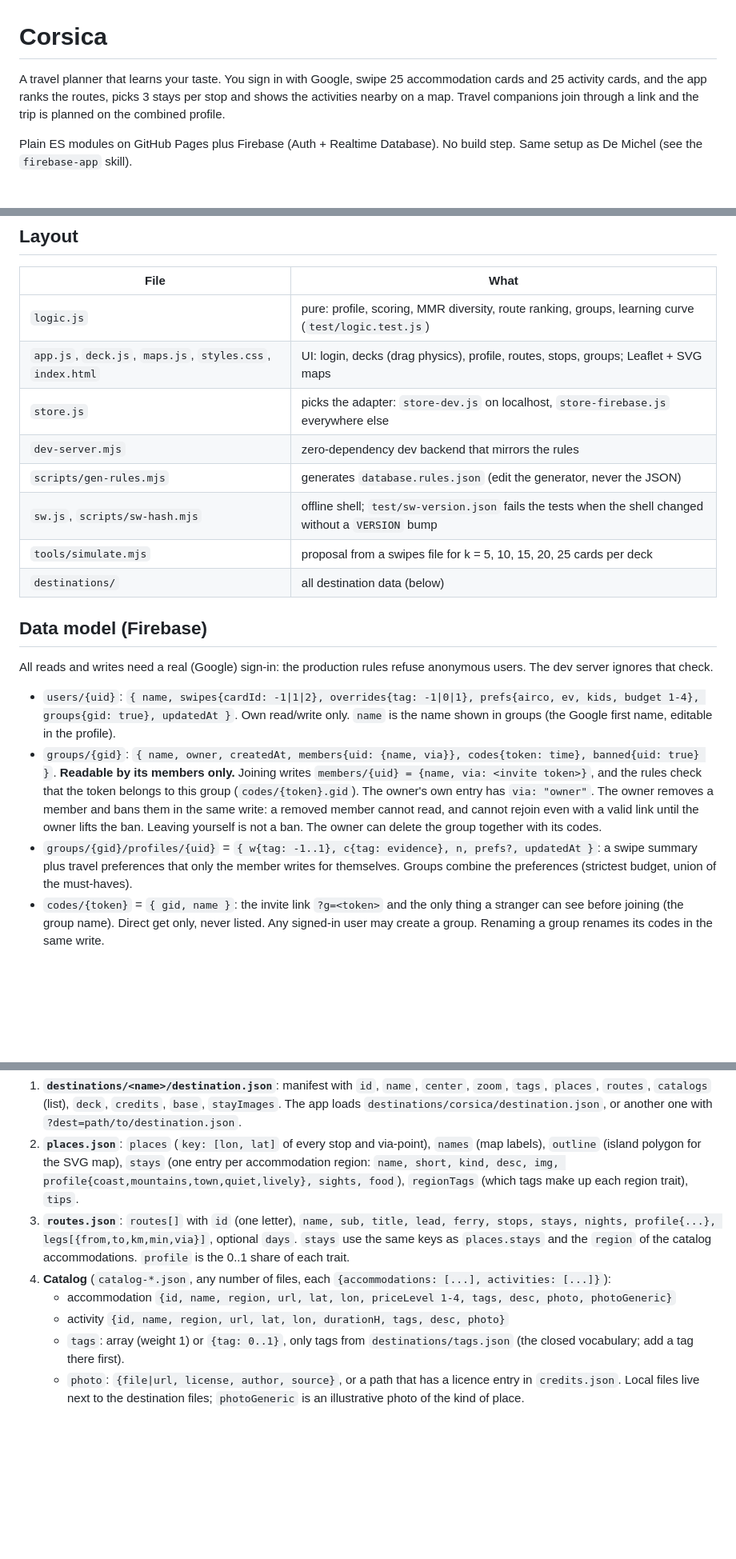
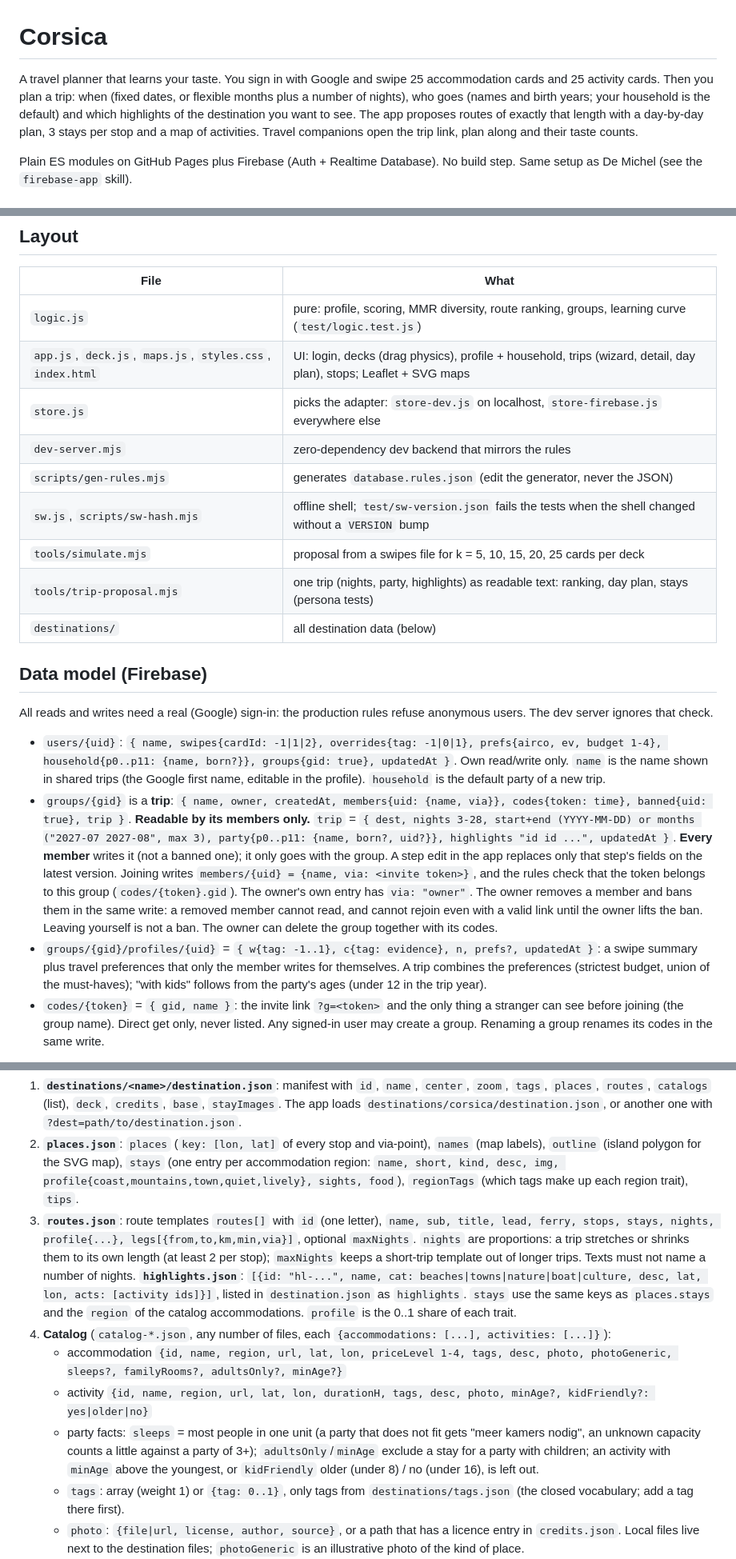
Before and after one commit to swgvanderelst/corsica, a Markdown page: README.md, 3 parts joined by grey strips. Shown at 80% size. GitHub-like rendering; blank space fills up the shorter version.

Commit message:
Docs: trips, party facts, highlights, day plan; lessons from rounds 6 and the review
Co-Authored-By: Claude Opus 5.5 <noreply@anthropic.com>

```diff
--- a/README.md
+++ b/README.md
@@ -1,8 +1,10 @@
 # Corsica
 
-A travel planner that learns your taste. You sign in with Google, swipe 25 accommodation cards and 25 activity cards,
-and the app ranks the routes, picks 3 stays per stop and shows the activities nearby on a map. Travel companions join through
-a link and the trip is planned on the combined profile.
+A travel planner that learns your taste. You sign in with Google and swipe 25 accommodation cards and 25 activity cards.
+Then you plan a trip: when (fixed dates, or flexible months plus a number of nights), who goes (names and birth years; your
+household is the default) and which highlights of the destination you want to see. The app proposes routes of exactly that
+length with a day-by-day plan, 3 stays per stop and a map of activities. Travel companions open the trip link, plan along
+and their taste counts.
 
 Plain ES modules on GitHub Pages plus Firebase (Auth + Realtime Database). No build step. Same setup as De Michel (see the `firebase-app` skill).
 
@@ -25,24 +27,27 @@ Test data: `node tools/make-fixtures.mjs` writes `test/fixtures/`; open the app
 | File | What |
 |---|---|
 | `logic.js` | pure: profile, scoring, MMR diversity, route ranking, groups, learning curve (`test/logic.test.js`) |
-| `app.js`, `deck.js`, `maps.js`, `styles.css`, `index.html` | UI: login, decks (drag physics), profile, routes, stops, groups; Leaflet + SVG maps |
+| `app.js`, `deck.js`, `maps.js`, `styles.css`, `index.html` | UI: login, decks (drag physics), profile + household, trips (wizard, detail, day plan), stops; Leaflet + SVG maps |
 | `store.js` | picks the adapter: `store-dev.js` on localhost, `store-firebase.js` everywhere else |
 | `dev-server.mjs` | zero-dependency dev backend that mirrors the rules |
 | `scripts/gen-rules.mjs` | generates `database.rules.json` (edit the generator, never the JSON) |
 | `sw.js`, `scripts/sw-hash.mjs` | offline shell; `test/sw-version.json` fails the tests when the shell changed without a `VERSION` bump |
 | `tools/simulate.mjs` | proposal from a swipes file for k = 5, 10, 15, 20, 25 cards per deck |
+| `tools/trip-proposal.mjs` | one trip (nights, party, highlights) as readable text: ranking, day plan, stays (persona tests) |
 | `destinations/` | all destination data (below) |
 
 ## Data model (Firebase)
 
 All reads and writes need a real (Google) sign-in: the production rules refuse anonymous users. The dev server ignores that check.
 
-- `users/{uid}`: `{ name, swipes{cardId: -1|1|2}, overrides{tag: -1|0|1}, prefs{airco, ev, kids, budget 1-4}, groups{gid: true}, updatedAt }`. Own read/write only. `name` is the name shown in groups (the Google first name, editable in the profile).
-- `groups/{gid}`: `{ name, owner, createdAt, members{uid: {name, via}}, codes{token: time}, banned{uid: true} }`. **Readable by its members only.**
+- `users/{uid}`: `{ name, swipes{cardId: -1|1|2}, overrides{tag: -1|0|1}, prefs{airco, ev, budget 1-4}, household{p0..p11: {name, born?}}, groups{gid: true}, updatedAt }`. Own read/write only. `name` is the name shown in shared trips (the Google first name, editable in the profile). `household` is the default party of a new trip.
+- `groups/{gid}` is a **trip**: `{ name, owner, createdAt, members{uid: {name, via}}, codes{token: time}, banned{uid: true}, trip }`. **Readable by its members only.**
+  `trip` = `{ dest, nights 3-28, start+end (YYYY-MM-DD) or months ("2027-07 2027-08", max 3), party{p0..p11: {name, born?, uid?}}, highlights "id id ...", updatedAt }`.
+  **Every member** writes it (not a banned one); it only goes with the group. A step edit in the app replaces only that step's fields on the latest version.
   Joining writes `members/{uid} = {name, via: <invite token>}`, and the rules check that the token belongs to this group (`codes/{token}.gid`). The owner's own entry has `via: "owner"`.
   The owner removes a member and bans them in the same write: a removed member cannot read, and cannot rejoin even with a valid link until the owner lifts the ban. Leaving yourself is not a ban.
   The owner can delete the group together with its codes.
-- `groups/{gid}/profiles/{uid}` = `{ w{tag: -1..1}, c{tag: evidence}, n, prefs?, updatedAt }`: a swipe summary plus travel preferences that only the member writes for themselves. Groups combine the preferences (strictest budget, union of the must-haves).
+- `groups/{gid}/profiles/{uid}` = `{ w{tag: -1..1}, c{tag: evidence}, n, prefs?, updatedAt }`: a swipe summary plus travel preferences that only the member writes for themselves. A trip combines the preferences (strictest budget, union of the must-haves); "with kids" follows from the party's ages (under 12 in the trip year).
 - `codes/{token}` = `{ gid, name }`: the invite link `?g=<token>` and the only thing a stranger can see before joining (the group name). Direct get only, never listed. Any signed-in user may create a group. Renaming a group renames its codes in the same write.
 
 Changing a rule: edit `scripts/gen-rules.mjs` AND `dev-server.mjs`, add a case to `test/parity.test.js` (and `test/rules-attacks.test.js` for rules-only attacks), run `node scripts/gen-rules.mjs`, deploy `database.rules.json` in the console.
@@ -62,11 +67,14 @@ Everything about a place is data under `destinations/<name>/`; no code changes.
 2. **`places.json`**: `places` (`key: [lon, lat]` of every stop and via-point), `names` (map labels), `outline` (island polygon for the SVG map),
    `stays` (one entry per accommodation region: `name, short, kind, desc, img, profile{coast,mountains,town,quiet,lively}, sights, food`),
    `regionTags` (which tags make up each region trait), `tips`.
-3. **`routes.json`**: `routes[]` with `id` (one letter), `name, sub, title, lead, ferry, stops, stays, nights, profile{...}, legs[{from,to,km,min,via}]`, optional `days`.
+3. **`routes.json`**: route templates `routes[]` with `id` (one letter), `name, sub, title, lead, ferry, stops, stays, nights, profile{...}, legs[{from,to,km,min,via}]`, optional `maxNights`.
+   `nights` are proportions: a trip stretches or shrinks them to its own length (at least 2 per stop); `maxNights` keeps a short-trip template out of longer trips. Texts must not name a number of nights.
+   **`highlights.json`**: `[{id: "hl-...", name, cat: beaches|towns|nature|boat|culture, desc, lat, lon, acts: [activity ids]}]`, listed in `destination.json` as `highlights`.
    `stays` use the same keys as `places.stays` and the `region` of the catalog accommodations. `profile` is the 0..1 share of each trait.
 4. **Catalog** (`catalog-*.json`, any number of files, each `{accommodations: [...], activities: [...]}`):
-   - accommodation `{id, name, region, url, lat, lon, priceLevel 1-4, tags, desc, photo, photoGeneric}`
-   - activity `{id, name, region, url, lat, lon, durationH, tags, desc, photo}`
+   - accommodation `{id, name, region, url, lat, lon, priceLevel 1-4, tags, desc, photo, photoGeneric, sleeps?, familyRooms?, adultsOnly?, minAge?}`
+   - activity `{id, name, region, url, lat, lon, durationH, tags, desc, photo, minAge?, kidFriendly?: yes|older|no}`
+   - party facts: `sleeps` = most people in one unit (a party that does not fit gets "meer kamers nodig", an unknown capacity counts a little against a party of 3+); `adultsOnly`/`minAge` exclude a stay for a party with children; an activity with `minAge` above the youngest, or `kidFriendly` older (under 8) / no (under 16), is left out.
    - `tags`: array (weight 1) or `{tag: 0..1}`, only tags from `destinations/tags.json` (the closed vocabulary; add a tag there first).
    - `photo`: `{file|url, license, author, source}`, or a path that has a licence entry in `credits.json`. Local files live next to the destination files; `photoGeneric` is an illustrative photo of the kind of place.
 5. **`destinations/swipe-deck.json`**: `{accommodations: [25 cards], activities: [25 cards]}`; card `{id, title, sub, tags, photo}`.
```
Also changed, not shown: other parts of README.md (+3 -1 lines), CLAUDE.md (+4 -3 lines), lessons.md (+6 -0 lines).
